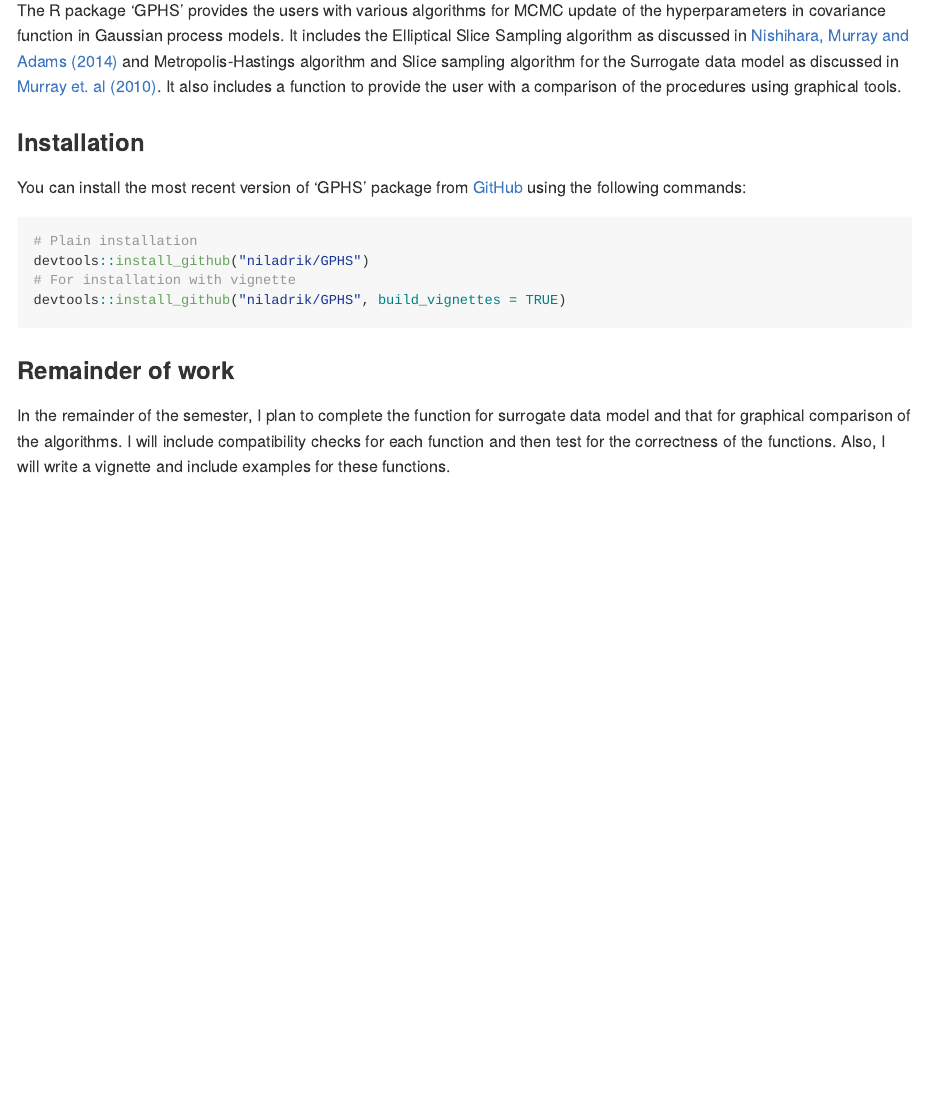
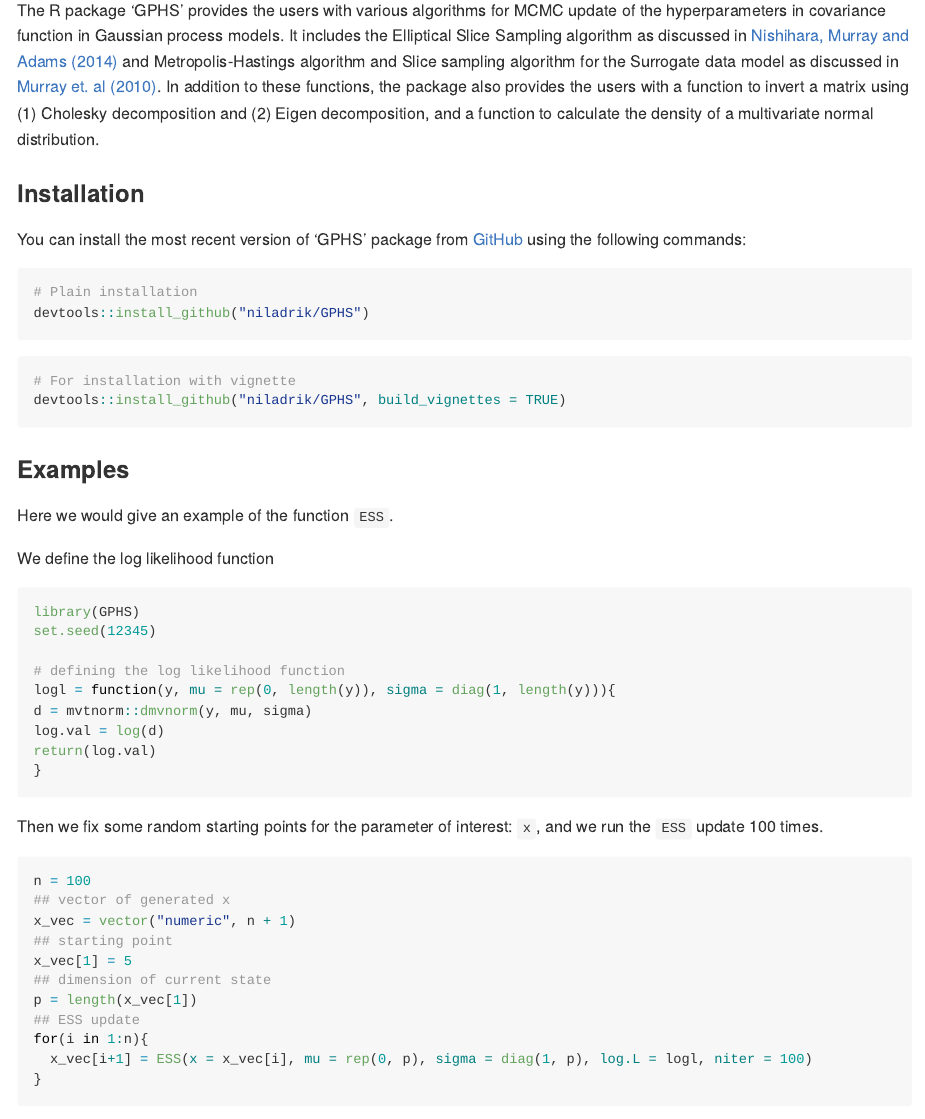
Before and after one commit to niladrik/GPHS, an R Markdown document (README.Rmd): the page in a window 1100 px wide, from 90 px down. The pictures show the output file README.md that the author committed with the source, drawn offline in the style of GitHub.

Commit message:
update the readme

````diff
--- a/README.Rmd
+++ b/README.Rmd
@@ -20,7 +20,7 @@ knitr::opts_chunk$set(
 
 ## GPHS: Hyperparameter selection in Gaussian Process models
 
-The R package 'GPHS' provides the users with various algorithms for MCMC update of the hyperparameters in covariance function in Gaussian process models. It includes the Elliptical Slice Sampling algorithm as discussed in [Nishihara, Murray and Adams (2014)](https://www.cs.princeton.edu/~rpa/pubs/nishihara2014generalized.pdf) and Metropolis-Hastings algorithm and Slice sampling algorithm for the Surrogate data model as discussed in [Murray et. al (2010)](https://arxiv.org/abs/1001.0175). It also includes a function to provide the user with a comparison of the procedures using graphical tools.
+The R package 'GPHS' provides the users with various algorithms for MCMC update of the hyperparameters in covariance function in Gaussian process models. It includes the Elliptical Slice Sampling algorithm as discussed in [Nishihara, Murray and Adams (2014)](https://www.cs.princeton.edu/~rpa/pubs/nishihara2014generalized.pdf) and Metropolis-Hastings algorithm and Slice sampling algorithm for the Surrogate data model as discussed in [Murray et. al (2010)](https://arxiv.org/abs/1001.0175). In addition to these functions, the package also provides the users with a function to invert a matrix using (1) Cholesky decomposition and (2) Eigen decomposition, and a function to calculate the density of a multivariate normal distribution.
 
 ### Installation
 
@@ -32,6 +35,33 @@ devtools::install_github("niladrik/GPHS")
 # For installation with vignette
 devtools::install_github("niladrik/GPHS", build_vignettes = TRUE)
+
 ```
 
-### Remainder of work
-In the remainder of the semester, I plan to complete the function for surrogate data model and that for graphical comparison of the algorithms. I will include compatibility checks for each function and then test for the correctness of the functions. Also, I will write a vignette and include examples for these functions.
+### Examples
+
+Here we would give an example of the function ```ESS```. \
+
+We define the log likelihood function
+```{r}
+library(GPHS)
+set.seed(12345)
+
+# defining the log likelihood function
+logl = function(y, mu = rep(0, length(y)), sigma = diag(1, length(y))){
+d = mvtnorm::dmvnorm(y, mu, sigma)
+log.val = log(d)
+return(log.val)
+}
+```
+Then we fix some random starting points for the parameter of interest: ```x```, and we run the ```ESS``` update 100 times.
+```{r}
+n = 100
+## vector of generated x
+x_vec = vector("numeric", n + 1)
+## starting point
+x_vec[1] = 5
+## dimension of current state
+p = length(x_vec[1])
+## ESS update
+for(i in 1:n){
+  x_vec[i+1] = ESS(x = x_vec[i], mu = rep(0, p), sigma = diag(1, p), log.L = logl, niter = 100)
````
Also changed, not shown: README.md, README.Rmd (24 more changed lines).
